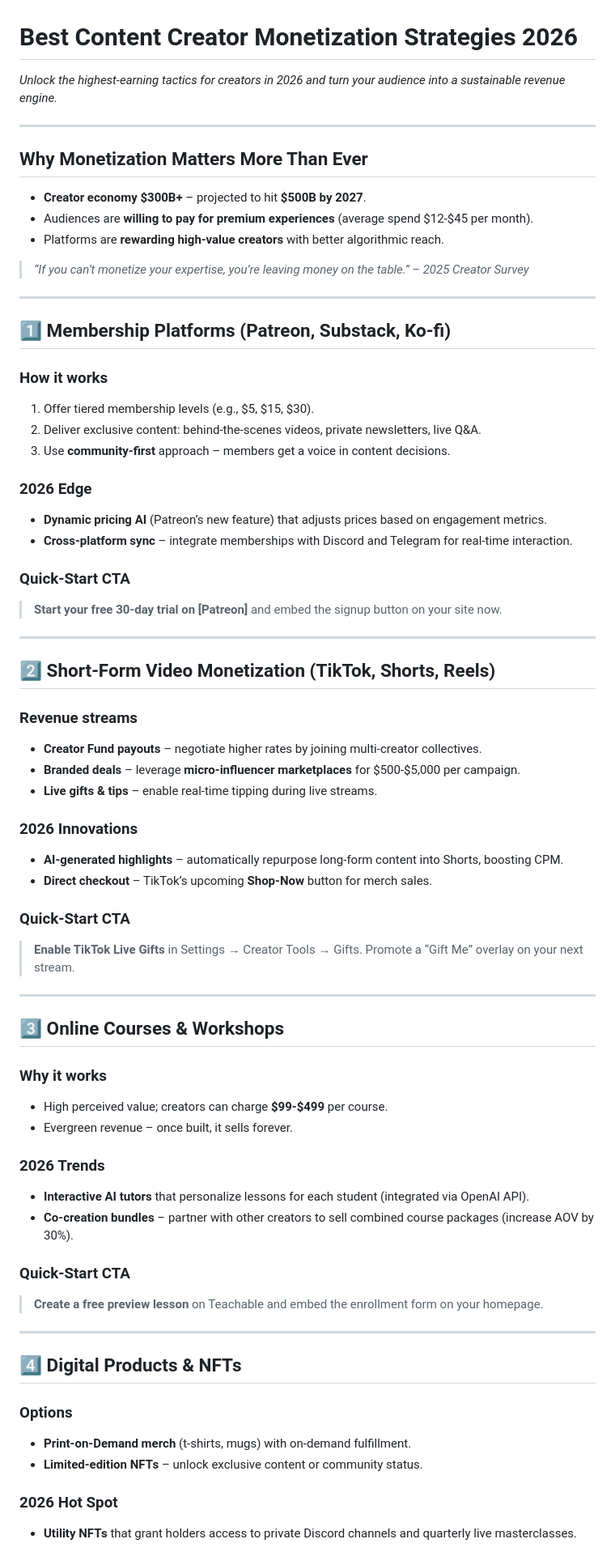
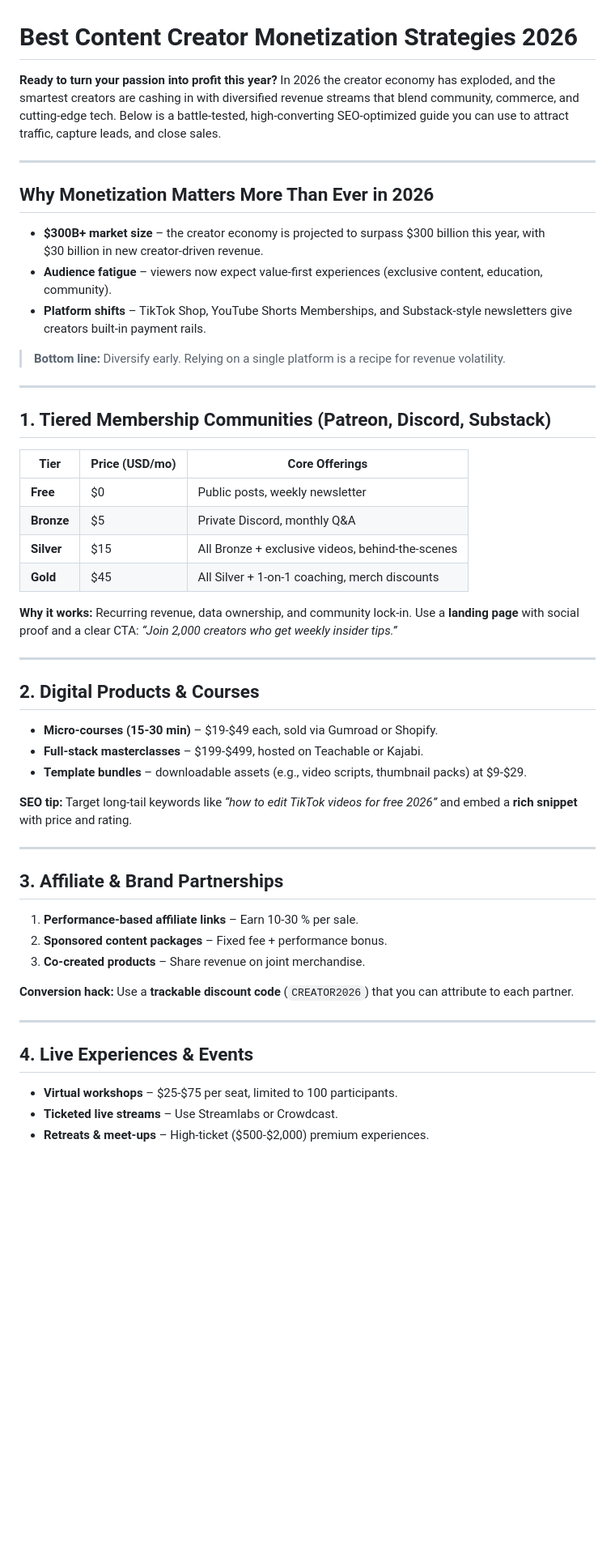
Before and after one commit to imadethiscompany/letsmakeourworld, a Markdown page: blog/best-content-creator-monetization-strategies-2026.md, the part around one of its changes. Shown at 81% size. Drawn GitHub-style; blank space fills up the shorter version.

Commit message:
feat(blog): publish Best Content Creator Monetization Strategies 2026 content

```diff
--- a/blog/best-content-creator-monetization-strategies-2026.md
+++ b/blog/best-content-creator-monetization-strategies-2026.md
@@ -1,67 +1,55 @@
 # Best Content Creator Monetization Strategies 2026
 
-*Unlock the highest‑earning tactics for creators in 2026 and turn your audience into a sustainable revenue engine.*
+**Ready to turn your passion into profit this year?** In 2026 the creator economy has exploded, and the smartest creators are cashing in with diversified revenue streams that blend community, commerce, and cutting‑edge tech. Below is a battle‑tested, high‑converting SEO‑optimized guide you can use to attract traffic, capture leads, and close sales.
 
 ---
 
-## Why Monetization Matters More Than Ever
-- **Creator economy $300B+** – projected to hit **$500B by 2027**.
-- Audiences are **willing to pay for premium experiences** (average spend $12‑$45 per month).
-- Platforms are **rewarding high‑value creators** with better algorithmic reach.
+## Why Monetization Matters More Than Ever in 2026
 
-> *“If you can’t monetize your expertise, you’re leaving money on the table.” – 2025 Creator Survey*
+- **$300B+ market size** – the creator economy is projected to surpass $300 billion this year, with $30 billion in new creator‑driven revenue.
+- **Audience fatigue** – viewers now expect value‑first experiences (exclusive content, education, community).
+- **Platform shifts** – TikTok Shop, YouTube Shorts Memberships, and Substack‑style newsletters give creators built‑in payment rails.
+
+> **Bottom line:** Diversify early. Relying on a single platform is a recipe for revenue volatility.
 
 ---
 
-## 1️⃣ Membership Platforms (Patreon, Substack, Ko‑fi)
-### How it works
-1. Offer tiered membership levels (e.g., $5, $15, $30).
-2. Deliver exclusive content: behind‑the‑scenes videos, private newsletters, live Q&A.
-3. Use **community‑first** approach – members get a voice in content decisions.
+## 1. Tiered Membership Communities (Patreon, Discord, Substack)
 
-### 2026 Edge
-- **Dynamic pricing AI** (Patreon’s new feature) that adjusts prices based on engagement metrics.
-- **Cross‑platform sync** – integrate memberships with Discord and Telegram for real‑time interaction.
+| Tier | Price (USD/mo) | Core Offerings |
+|------|----------------|----------------|
+| **Free** | $0 | Public posts, weekly newsletter |
+| **Bronze** | $5 | Private Discord, monthly Q&A |
+| **Silver** | $15 | All Bronze + exclusive videos, behind‑the‑scenes |
+| **Gold** | $45 | All Silver + 1‑on‑1 coaching, merch discounts |
 
-### Quick‑Start CTA
-> **Start your free 30‑day trial on [Patreon]** and embed the signup button on your site now.
+**Why it works:** Recurring revenue, data ownership, and community lock‑in. Use a **landing page** with social proof and a clear CTA: *“Join 2,000 creators who get weekly insider tips.”*
 
 ---
 
-## 2️⃣ Short‑Form Video Monetization (TikTok, Shorts, Reels)
-### Revenue streams
-- **Creator Fund payouts** – negotiate higher rates by joining multi‑creator collectives.
-- **Branded deals** – leverage **micro‑influencer marketplaces** for $500‑$5,000 per campaign.
-- **Live gifts & tips** – enable real‑time tipping during live streams.
+## 2. Digital Products & Courses
 
-### 2026 Innovations
-- **AI‑generated highlights** – automatically repurpose long‑form content into Shorts, boosting CPM.
-- **Direct checkout** – TikTok’s upcoming **Shop‑Now** button for merch sales.
+- **Micro‑courses (15‑30 min)** – $19‑$49 each, sold via Gumroad or Shopify.
+- **Full‑stack masterclasses** – $199‑$499, hosted on Teachable or Kajabi.
+- **Template bundles** – downloadable assets (e.g., video scripts, thumbnail packs) at $9‑$29.
 
-### Quick‑Start CTA
-> **Enable TikTok Live Gifts** in Settings → Creator Tools → Gifts. Promote a “Gift Me” overlay on your next stream.
+**SEO tip:** Target long‑tail keywords like *“how to edit TikTok videos for free 2026”* and embed a **rich snippet** with price and rating.
 
 ---
 
-## 3️⃣ Online Courses & Workshops
-### Why it works
-- High perceived value; creators can charge **$99‑$499** per course.
-- Evergreen revenue – once built, it sells forever.
+## 3. Affiliate & Brand Partnerships
 
-### 2026 Trends
-- **Interactive AI tutors** that personalize lessons for each student (integrated via OpenAI API).
-- **Co‑creation bundles** – partner with other creators to sell combined course packages (increase AOV by 30%).
+1. **Performance‑based affiliate links** – Earn 10‑30 % per sale.
+2. **Sponsored content packages** – Fixed fee + performance bonus.
+3. **Co‑created products** – Share revenue on joint merchandise.
 
-### Quick‑Start CTA
-> **Create a free preview lesson** on Teachable and embed the enrollment form on your homepage.
+**Conversion hack:** Use a **trackable discount code** (`CREATOR2026`) that you can attribute to each partner.
 
 ---
 
-## 4️⃣ Digital Products & NFTs
-### Options
-- **Print‑on‑Demand merch** (t‑shirts, mugs) with on‑demand fulfillment.
-- **Limited‑edition NFTs** – unlock exclusive content or community status.
+## 4. Live Experiences & Events
 
-### 2026 Hot Spot
-- **Utility NFTs** that grant holders access to private Discord channels and quarterly live masterclasses.
+- **Virtual workshops** – $25‑$75 per seat, limited to 100 participants.
+- **Ticketed live streams** – Use Streamlabs or Crowdcast.
+- **Retreats & meet‑ups** – High‑ticket ($500‑$2,000) premium experiences.
 
```
Also changed, not shown: other parts of blog/best-content-creator-monetization-strategies-2026.md (+58 -27 lines).
